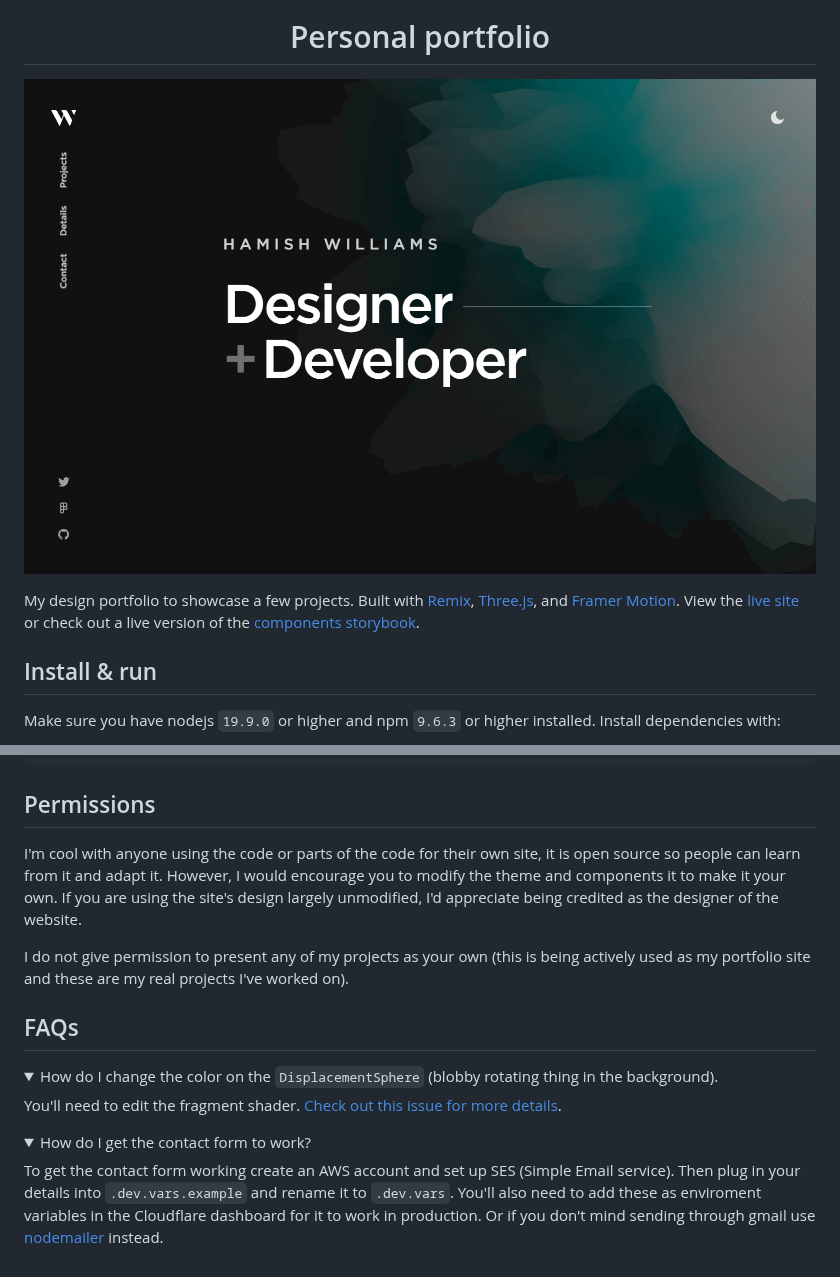
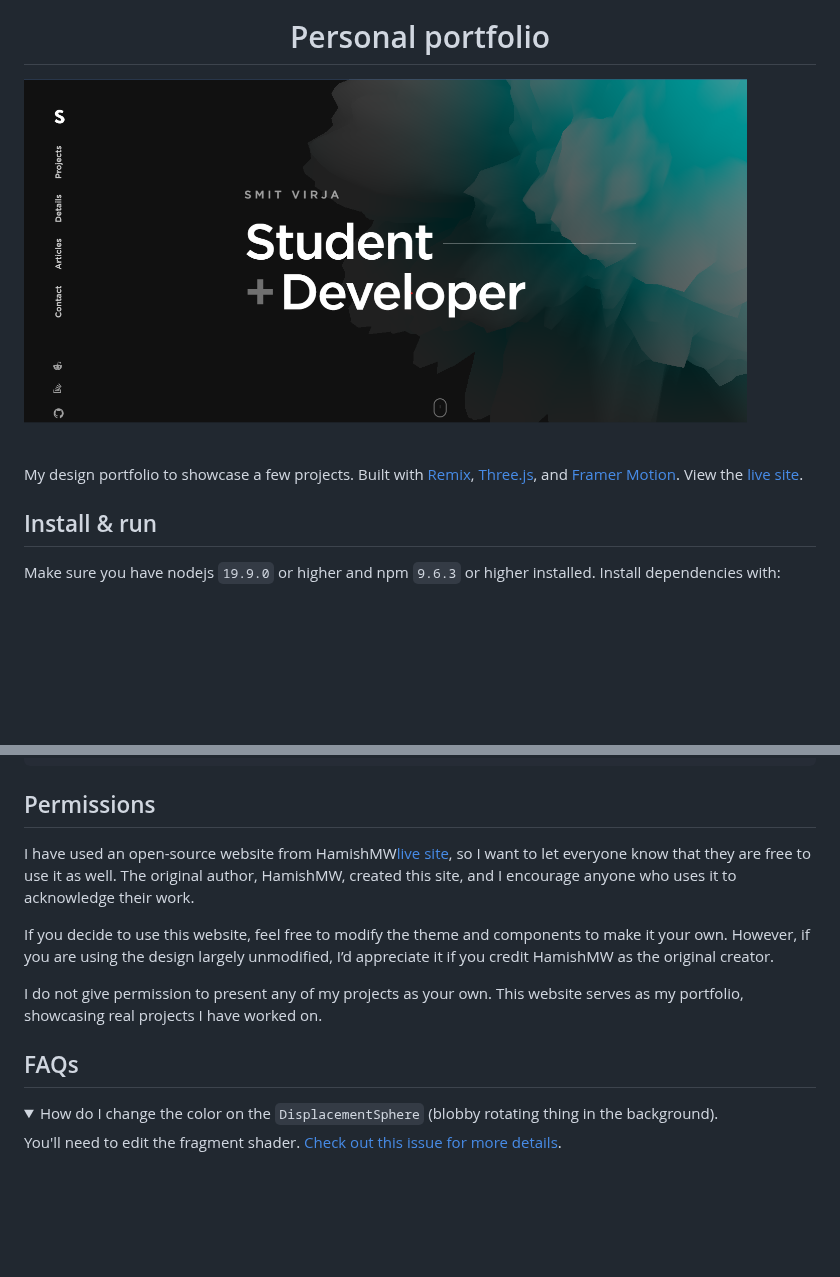
Before and after one commit to Smitvirja/website, a Markdown page: README.md, 2 parts joined by grey strips. GitHub-like rendering; pictures changed too: public/site-preview.png; folded sections open; blank space fills up the shorter version.

```diff
--- a/README.md
+++ b/README.md
@@ -7,5 +7,5 @@
 
-My design portfolio to showcase a few projects. Built with [Remix](https://remix.run/), [Three.js](https://threejs.org/), and [Framer Motion](https://www.framer.com/motion/). View the [live site](https://hamishw.com) or check out a live version of the [components storybook](https://storybook.hamishw.com).
+My design portfolio to showcase a few projects. Built with [Remix](https://remix.run/), [Three.js](https://threejs.org/), and [Framer Motion](https://www.framer.com/motion/). View the [live site](https://smitcloud.org).
 
 ## Install & run
 
@@ -37,9 +37,11 @@ npm run deploy
 
 ## Permissions
 
-I'm cool with anyone using the code or parts of the code for their own site, it is open source so people can learn from it and adapt it. However, I would encourage you to modify the theme and components it to make it your own. If you are using the site's design largely unmodified, I'd appreciate being credited as the designer of the website.
+I have used an open-source website from HamishMW[live site](https://github.com/HamishMW/portfolio), so I want to let everyone know that they are free to use it as well. The original author, HamishMW, created this site, and I encourage anyone who uses it to acknowledge their work.
 
-I do not give permission to present any of my projects as your own (this is being actively used as my portfolio site and these are my real projects I've worked on).
+If you decide to use this website, feel free to modify the theme and components to make it your own. However, if you are using the design largely unmodified, I’d appreciate it if you credit HamishMW as the original creator.
+
+I do not give permission to present any of my projects as your own. This website serves as my portfolio, showcasing real projects I have worked on.
 
 ## FAQs
 
@@ -48,9 +50,3 @@ I do not give permission to present any of my projects as your own (this is bein
 
   You'll need to edit the fragment shader. [Check out this issue for more details](https://github.com/HamishMW/portfolio/issues/19#issuecomment-870996615).
 </details>
-
-<details>
-  <summary>How do I get the contact form to work?</summary>
-
-  To get the contact form working create an AWS account and set up SES (Simple Email service). Then plug in your details into `.dev.vars.example` and rename it to `.dev.vars`. You'll also need to add these as enviroment variables in the Cloudflare dashboard for it to work in production. Or if you don't mind sending through gmail use [nodemailer](https://nodemailer.com/) instead.
-</details>
```
Also changed, not shown: other parts of README.md (+1 -1 lines), public/shortcut.png, public/social-image.png, 2 other files.
